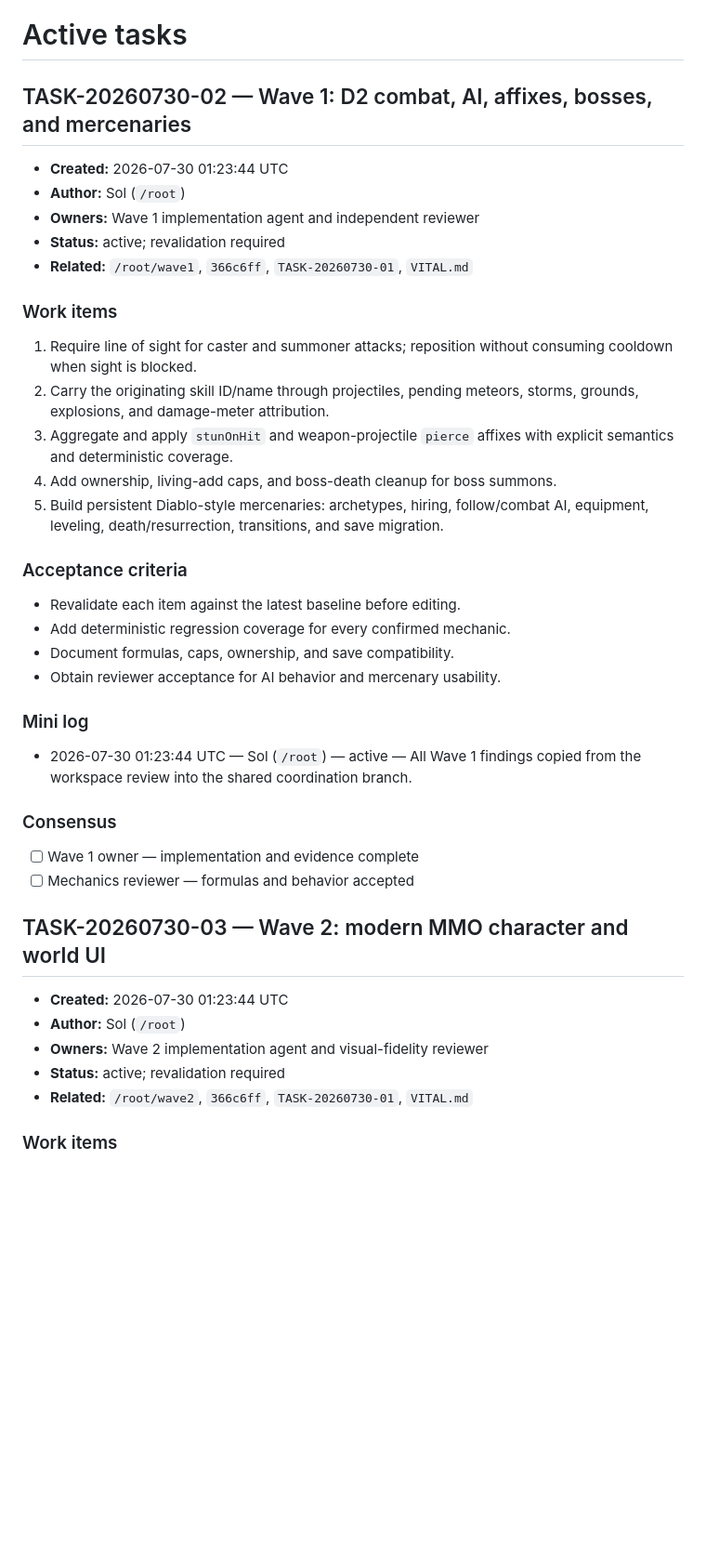
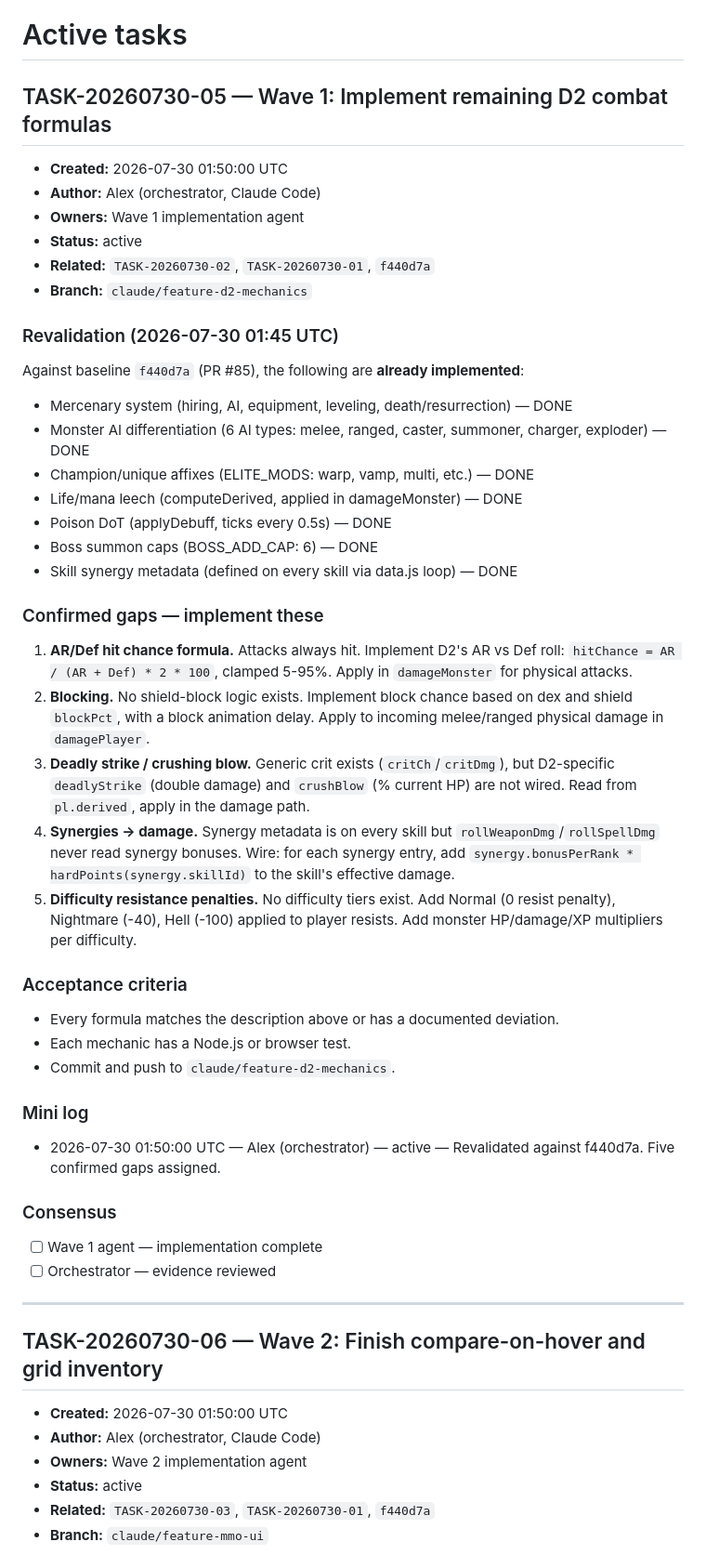
Before and after one commit to adriansonaplane/curly-enigma, a Markdown page: agent/TASKS.md, the part around one of its changes. Shown at 93% size. Rendered like a GitHub page; blank space fills up the shorter version.

```diff
--- a/agent/TASKS.md
+++ b/agent/TASKS.md
@@ -1,49 +1,68 @@
 # Active tasks
 
-## TASK-20260730-02 — Wave 1: D2 combat, AI, affixes, bosses, and mercenaries
+## TASK-20260730-05 — Wave 1: Implement remaining D2 combat formulas
 
-- **Created:** 2026-07-30 01:23:44 UTC
-- **Author:** Sol (`/root`)
-- **Owners:** Wave 1 implementation agent and independent reviewer
-- **Status:** active; revalidation required
-- **Related:** `/root/wave1`, `366c6ff`, `TASK-20260730-01`, `VITAL.md`
+- **Created:** 2026-07-30 01:50:00 UTC
+- **Author:** Alex (orchestrator, Claude Code)
+- **Owners:** Wave 1 implementation agent
+- **Status:** active
+- **Related:** `TASK-20260730-02`, `TASK-20260730-01`, `f440d7a`
+- **Branch:** `claude/feature-d2-mechanics`
 
-### Work items
+### Revalidation (2026-07-30 01:45 UTC)
 
-1. Require line of sight for caster and summoner attacks; reposition without
-   consuming cooldown when sight is blocked.
-2. Carry the originating skill ID/name through projectiles, pending meteors,
-   storms, grounds, explosions, and damage-meter attribution.
-3. Aggregate and apply `stunOnHit` and weapon-projectile `pierce` affixes with
-   explicit semantics and deterministic coverage.
-4. Add ownership, living-add caps, and boss-death cleanup for boss summons.
-5. Build persistent Diablo-style mercenaries: archetypes, hiring, follow/combat
-   AI, equipment, leveling, death/resurrection, transitions, and save migration.
+Against baseline `f440d7a` (PR #85), the following are **already implemented**:
+- Mercenary system (hiring, AI, equipment, leveling, death/resurrection) — DONE
+- Monster AI differentiation (6 AI types: melee, ranged, caster, summoner, charger, exploder) — DONE
+- Champion/unique affixes (ELITE_MODS: warp, vamp, multi, etc.) — DONE
+- Life/mana leech (computeDerived, applied in damageMonster) — DONE
+- Poison DoT (applyDebuff, ticks every 0.5s) — DONE
+- Boss summon caps (BOSS_ADD_CAP: 6) — DONE
+- Skill synergy metadata (defined on every skill via data.js loop) — DONE
+
+### Confirmed gaps — implement these
+
+1. **AR/Def hit chance formula.** Attacks always hit. Implement D2's
+   AR vs Def roll: `hitChance = AR / (AR + Def) * 2 * 100`, clamped 5-95%.
+   Apply in `damageMonster` for physical attacks.
+2. **Blocking.** No shield-block logic exists. Implement block chance based on
+   dex and shield `blockPct`, with a block animation delay. Apply to incoming
+   melee/ranged physical damage in `damagePlayer`.
+3. **Deadly strike / crushing blow.** Generic crit exists (`critCh`/`critDmg`),
+   but D2-specific `deadlyStrike` (double damage) and `crushBlow` (% current HP)
+   are not wired. Read from `pl.derived`, apply in the damage path.
+4. **Synergies → damage.** Synergy metadata is on every skill but
+   `rollWeaponDmg`/`rollSpellDmg` never read synergy bonuses. Wire: for each
+   synergy entry, add `synergy.bonusPerRank * hardPoints(synergy.skillId)` to
+   the skill's effective damage.
+5. **Difficulty resistance penalties.** No difficulty tiers exist. Add Normal
+   (0 resist penalty), Nightmare (-40), Hell (-100) applied to player resists.
+   Add monster HP/damage/XP multipliers per difficulty.
 
 ### Acceptance criteria
 
-- Revalidate each item against the latest baseline before editing.
-- Add deterministic regression coverage for every confirmed mechanic.
-- Document formulas, caps, ownership, and save compatibility.
-- Obtain reviewer acceptance for AI behavior and mercenary usability.
+- Every formula matches the description above or has a documented deviation.
+- Each mechanic has a Node.js or browser test.
+- Commit and push to `claude/feature-d2-mechanics`.
 
 ### Mini log
 
-- 2026-07-30 01:23:44 UTC — Sol (`/root`) — active — All Wave 1 findings copied
-  from the workspace review into the shared coordination branch.
+- 2026-07-30 01:50:00 UTC — Alex (orchestrator) — active — Revalidated against
+  f440d7a. Five confirmed gaps assigned.
 
 ### Consensus
 
-- [ ] Wave 1 owner — implementation and evidence complete
-- [ ] Mechanics reviewer — formulas and behavior accepted
+- [ ] Wave 1 agent — implementation complete
+- [ ] Orchestrator — evidence reviewed
 
-## TASK-20260730-03 — Wave 2: modern MMO character and world UI
+---
 
-- **Created:** 2026-07-30 01:23:44 UTC
-- **Author:** Sol (`/root`)
-- **Owners:** Wave 2 implementation agent and visual-fidelity reviewer
-- **Status:** active; revalidation required
-- **Related:** `/root/wave2`, `366c6ff`, `TASK-20260730-01`, `VITAL.md`
+## TASK-20260730-06 — Wave 2: Finish compare-on-hover and grid inventory
 
-### Work items
+- **Created:** 2026-07-30 01:50:00 UTC
+- **Author:** Alex (orchestrator, Claude Code)
+- **Owners:** Wave 2 implementation agent
+- **Status:** active
+- **Related:** `TASK-20260730-03`, `TASK-20260730-01`, `f440d7a`
+- **Branch:** `claude/feature-mmo-ui`
 
```
Also changed, not shown: other parts of agent/TASKS.md (+57 -73 lines).
